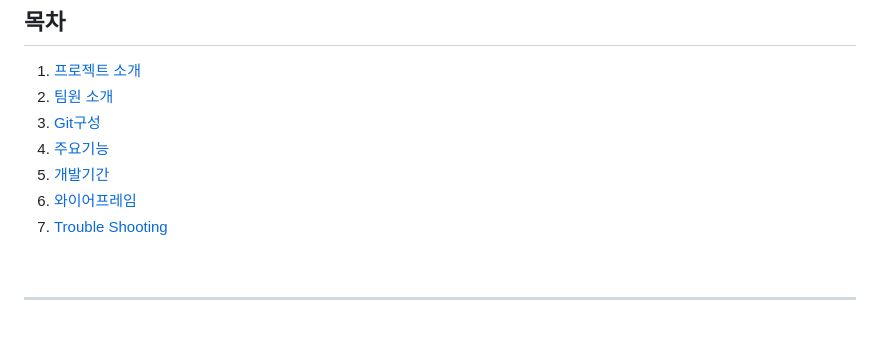
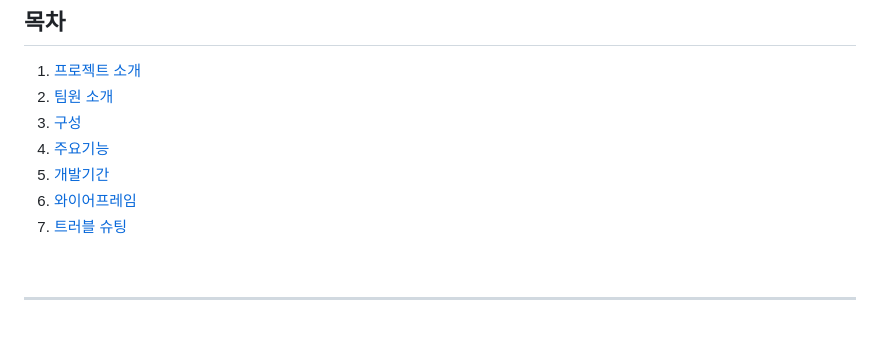
Before and after one commit to GiTae-Kim-kr/13Group-UnityProject, a Markdown page: README.md, the part around one of its changes. Rendered like a GitHub page.

```diff
--- a/README.md
+++ b/README.md
@@ -6,11 +6,11 @@
 ## 목차
 1. [프로젝트 소개](#프로젝트-소개)
 2. [팀원 소개](#팀원-소개)
-3. [Git구성](#Git-구성)
+3. [구성](#구성)
 4. [주요기능](#주요기능)
 5. [개발기간](#개발기간)
 6. [와이어프레임](#와이어프레임)
-7. [Trouble Shooting](#trouble-shooting)
+7. [트러블 슈팅](#트러블-슈팅)
 
 <br>
 
```
Also changed, not shown: other parts of README.md (+76 -18 lines).
